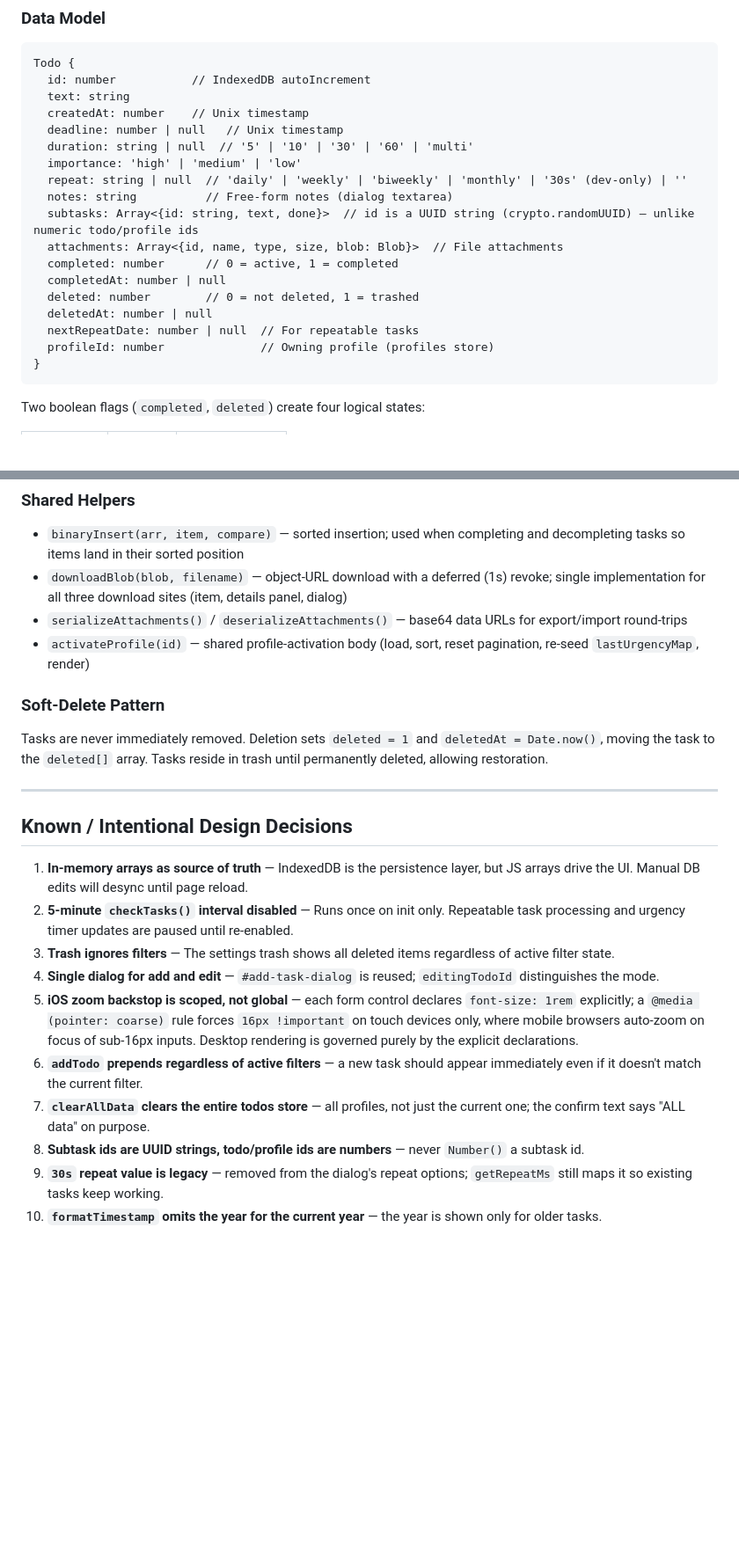
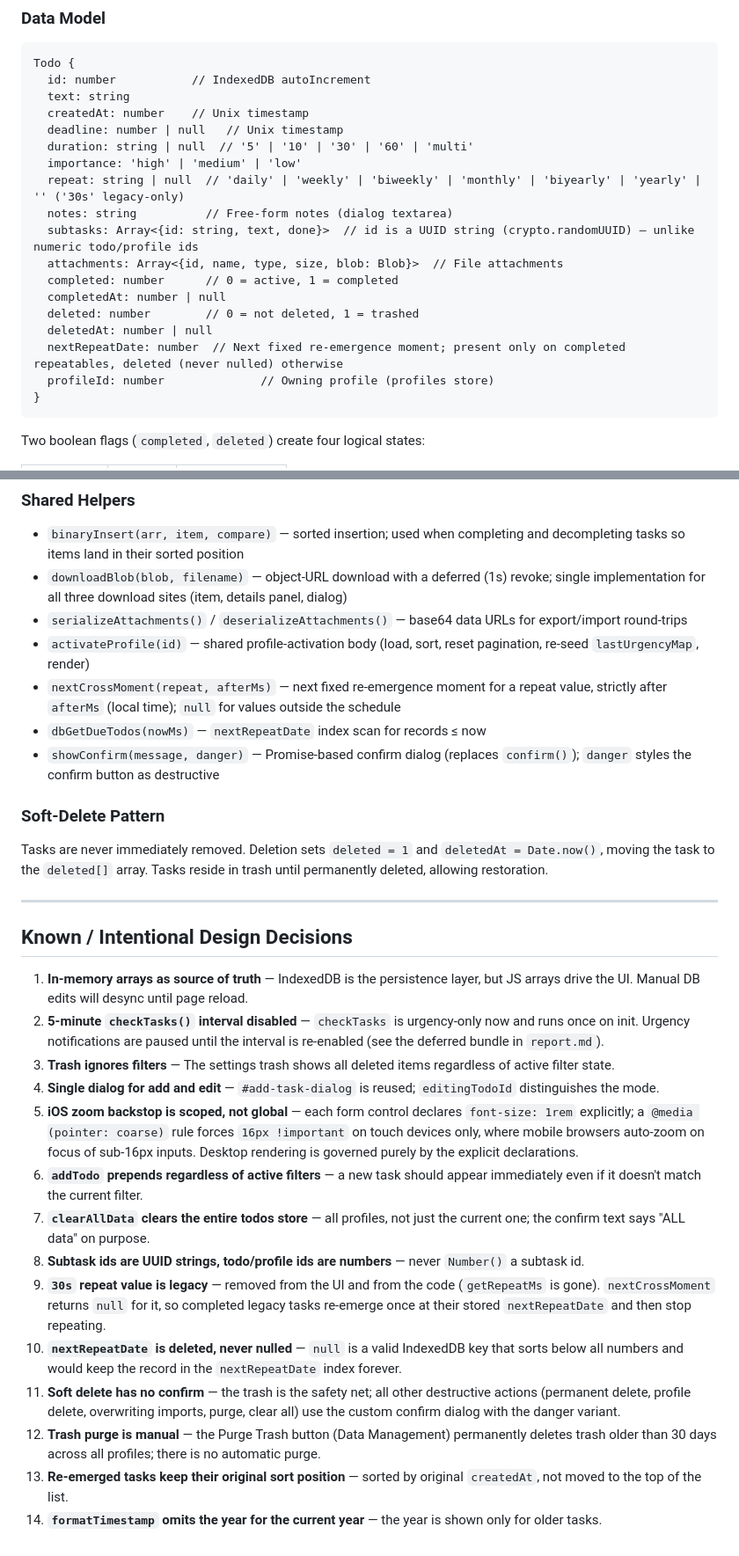
Before and after one commit to Lia-mon/qwen-agent-todo, a Markdown page: SUMMARY.md, 2 parts joined by grey strips. Shown at 88% size. Rendered like a GitHub page; blank space fills up the shorter version.

````diff
--- a/SUMMARY.md
+++ b/SUMMARY.md
@@ -44,7 +47,7 @@ Todo {
   deadline: number | null   // Unix timestamp
   duration: string | null  // '5' | '10' | '30' | '60' | 'multi'
   importance: 'high' | 'medium' | 'low'
-  repeat: string | null  // 'daily' | 'weekly' | 'biweekly' | 'monthly' | '30s' (dev-only) | ''
+  repeat: string | null  // 'daily' | 'weekly' | 'biweekly' | 'monthly' | 'biyearly' | 'yearly' | '' ('30s' legacy-only)
   notes: string          // Free-form notes (dialog textarea)
   subtasks: Array<{id: string, text, done}>  // id is a UUID string (crypto.randomUUID) — unlike numeric todo/profile ids
   attachments: Array<{id, name, type, size, blob: Blob}>  // File attachments
@@ -52,7 +55,7 @@ Todo {
   completedAt: number | null
   deleted: number        // 0 = not deleted, 1 = trashed
   deletedAt: number | null
-  nextRepeatDate: number | null  // For repeatable tasks
+  nextRepeatDate: number  // Next fixed re-emergence moment; present only on completed repeatables, deleted (never nulled) otherwise
   profileId: number              // Owning profile (profiles store)
 }
 ```
@@ -206,6 +226,9 @@ Development strategy: **network-first** with stale-while-revalidate caching. Alw
 - `downloadBlob(blob, filename)` — object-URL download with a deferred (1s) revoke; single implementation for all three download sites (item, details panel, dialog)
 - `serializeAttachments()` / `deserializeAttachments()` — base64 data URLs for export/import round-trips
 - `activateProfile(id)` — shared profile-activation body (load, sort, reset pagination, re-seed `lastUrgencyMap`, render)
+- `nextCrossMoment(repeat, afterMs)` — next fixed re-emergence moment for a repeat value, strictly after `afterMs` (local time); `null` for values outside the schedule
+- `dbGetDueTodos(nowMs)` — `nextRepeatDate` index scan for records ≤ now
+- `showConfirm(message, danger)` — Promise-based confirm dialog (replaces `confirm()`); `danger` styles the confirm button as destructive
 
 ### Soft-Delete Pattern
 
@@ -216,12 +239,16 @@ Tasks are never immediately removed. Deletion sets `deleted = 1` and `deletedAt
 ## Known / Intentional Design Decisions
 
 1. **In-memory arrays as source of truth** — IndexedDB is the persistence layer, but JS arrays drive the UI. Manual DB edits will desync until page reload.
-2. **5-minute `checkTasks()` interval disabled** — Runs once on init only. Repeatable task processing and urgency timer updates are paused until re-enabled.
+2. **5-minute `checkTasks()` interval disabled** — `checkTasks` is urgency-only now and runs once on init. Urgency notifications are paused until the interval is re-enabled (see the deferred bundle in `report.md`).
 3. **Trash ignores filters** — The settings trash shows all deleted items regardless of active filter state.
 4. **Single dialog for add and edit** — `#add-task-dialog` is reused; `editingTodoId` distinguishes the mode.
 5. **iOS zoom backstop is scoped, not global** — each form control declares `font-size: 1rem` explicitly; a `@media (pointer: coarse)` rule forces `16px !important` on touch devices only, where mobile browsers auto-zoom on focus of sub-16px inputs. Desktop rendering is governed purely by the explicit declarations.
 6. **`addTodo` prepends regardless of active filters** — a new task should appear immediately even if it doesn't match the current filter.
 7. **`clearAllData` clears the entire todos store** — all profiles, not just the current one; the confirm text says "ALL data" on purpose.
 8. **Subtask ids are UUID strings, todo/profile ids are numbers** — never `Number()` a subtask id.
-9. **`30s` repeat value is legacy** — removed from the dialog's repeat options; `getRepeatMs` still maps it so existing tasks keep working.
-10. **`formatTimestamp` omits the year for the current year** — the year is shown only for older tasks.
+9. **`30s` repeat value is legacy** — removed from the UI and from the code (`getRepeatMs` is gone). `nextCrossMoment` returns `null` for it, so completed legacy tasks re-emerge once at their stored `nextRepeatDate` and then stop repeating.
+10. **`nextRepeatDate` is deleted, never nulled** — `null` is a valid IndexedDB key that sorts below all numbers and would keep the record in the `nextRepeatDate` index forever.
+11. **Soft delete has no confirm** — the trash is the safety net; all other destructive actions (permanent delete, profile delete, overwriting imports, purge, clear all) use the custom confirm dialog with the danger variant.
+12. **Trash purge is manual** — the Purge Trash button (Data Management) permanently deletes trash older than 30 days across all profiles; there is no automatic purge.
+13. **Re-emerged tasks keep their original sort position** — sorted by original `createdAt`, not moved to the top of the list.
+14. **`formatTimestamp` omits the year for the current year** — the year is shown only for older tasks.
````
Also changed, not shown: other parts of SUMMARY.md (+33 -13 lines).
